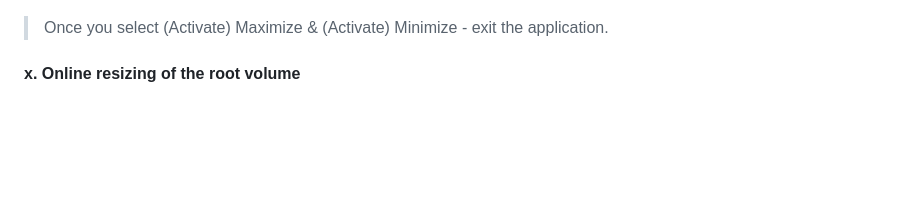
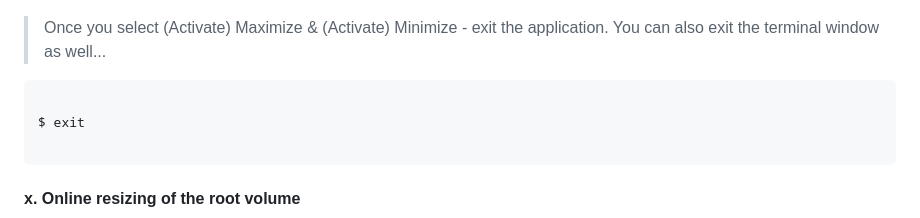
Before and after one commit to mattstonge/riscv_summit_devdays_fedora_AI_workshop, a Markdown page: riscv-workshop2.md, the part around the change. Rendered like a GitHub page; blank space fills up the shorter version.

Commit message:
updated lab two

````diff
--- a/riscv-workshop2.md
+++ b/riscv-workshop2.md
@@ -90,6 +90,13 @@ $ gnome-tweaks
 
 ![Tweaks selected](https://github.com/mattstonge/riscv_summit_devdays_fedora_AI_workshop/blob/main/images/lab2-tweaks4.png)
 > Once you select (Activate) Maximize & (Activate) Minimize - exit the application.
+> You can also exit the terminal window as well...
+
+```
+
+$ exit
+
+```
 
 #### x. Online resizing of the root volume
 
````
